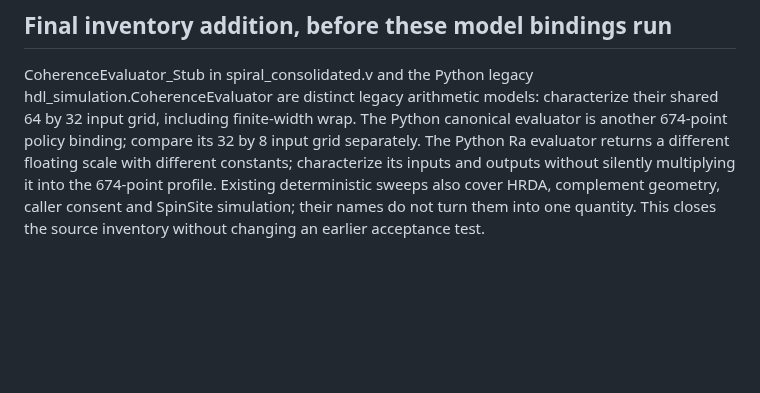
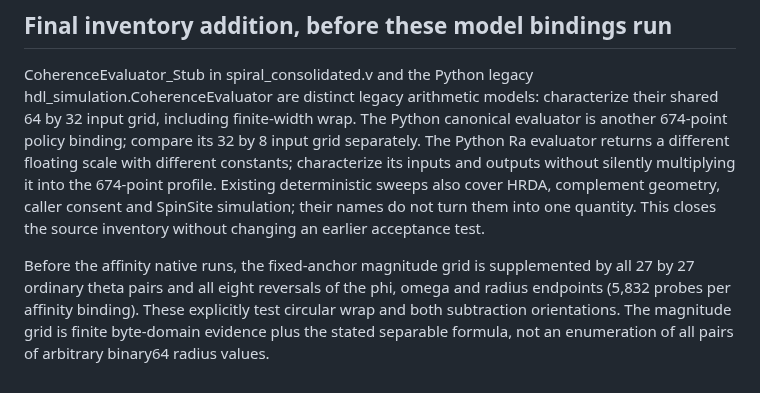
Before and after one commit to anywave/rpp-spec, a Markdown page: tools/prove_out/VERDICT_CRITERIA.md, the part around the change. Drawn GitHub-style; blank space fills up the shorter version.

Commit message:
docs(prove-out): freeze native orientation probes before execution
no-test: adds wrap and reversal probes without weakening the prior bar

```diff
--- a/tools/prove_out/VERDICT_CRITERIA.md
+++ b/tools/prove_out/VERDICT_CRITERIA.md
@@ -145,3 +145,10 @@ without silently multiplying it into the 674-point profile.
 Existing deterministic sweeps also cover HRDA, complement geometry, caller
 consent and SpinSite simulation; their names do not turn them into one quantity.
 This closes the source inventory without changing an earlier acceptance test.
+
+Before the affinity native runs, the fixed-anchor magnitude grid is supplemented
+by all 27 by 27 ordinary theta pairs and all eight reversals of the phi, omega
+and radius endpoints (5,832 probes per affinity binding). These explicitly test
+circular wrap and both subtraction orientations. The magnitude grid is finite
+byte-domain evidence plus the stated separable formula, not an enumeration of
+all pairs of arbitrary binary64 radius values.
```
